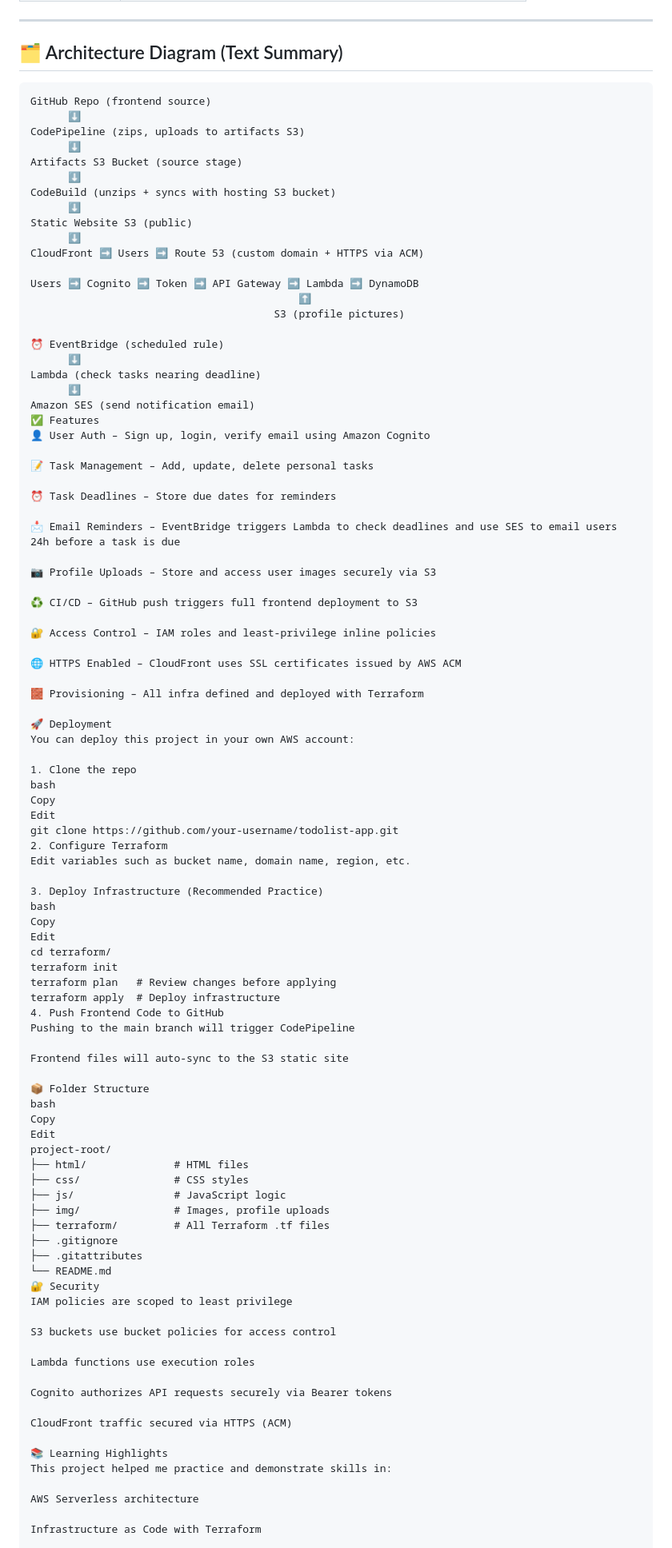
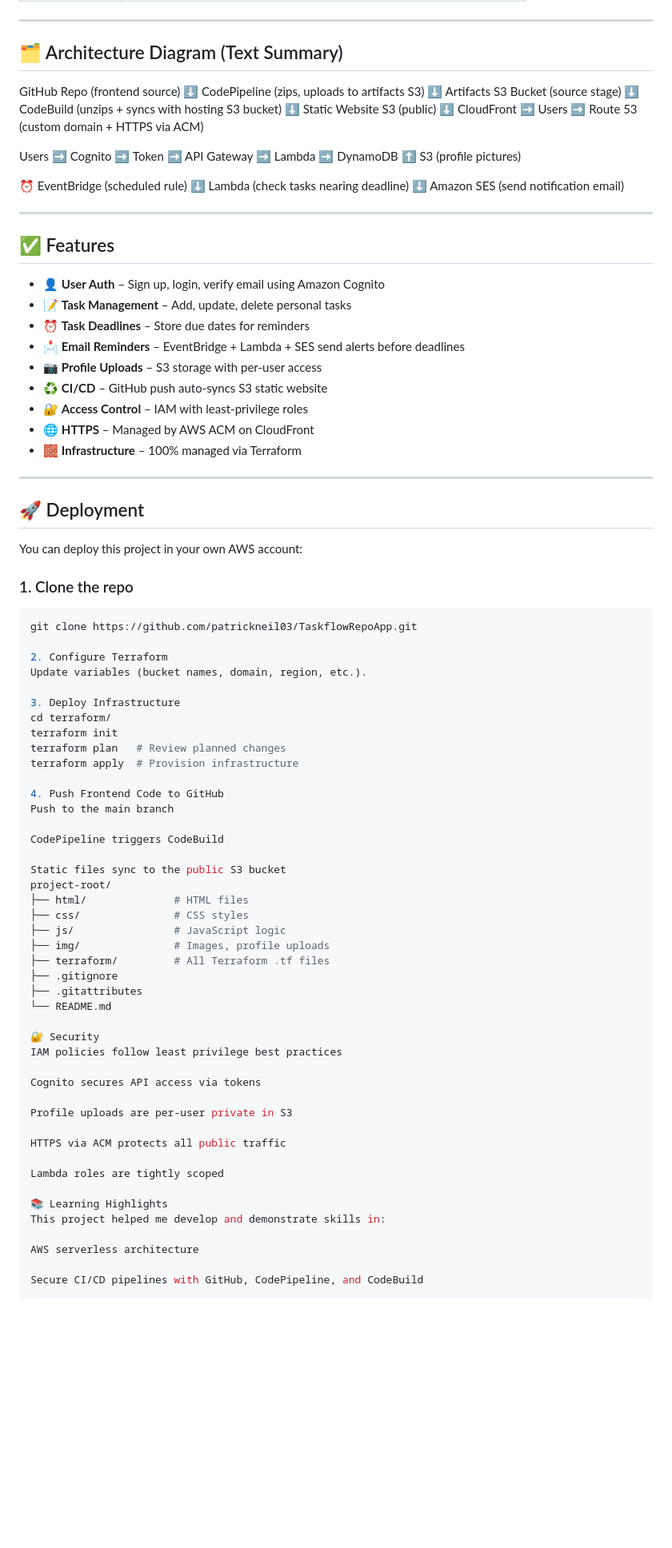
Before and after one commit to patrickneil03/TaskflowRepoApp, a Markdown page: README.md, the part around the change printed below. Shown: that part at 80% size. Drawn GitHub-style; blank space fills up the shorter version.

````diff
--- a/README.md
+++ b/README.md
@@ -38,75 +38,68 @@ This project demonstrates a real-world, production-grade cloud application with:
 
 ## 🗂️ Architecture Diagram (Text Summary)
 
-```plaintext
 GitHub Repo (frontend source)
-      ⬇
+⬇
 CodePipeline (zips, uploads to artifacts S3)
-      ⬇
+⬇
 Artifacts S3 Bucket (source stage)
-      ⬇
+⬇
 CodeBuild (unzips + syncs with hosting S3 bucket)
-      ⬇
+⬇
 Static Website S3 (public)
-      ⬇
+⬇
 CloudFront ➡️ Users ➡️ Route 53 (custom domain + HTTPS via ACM)
 
 Users ➡️ Cognito ➡️ Token ➡️ API Gateway ➡️ Lambda ➡️ DynamoDB
-                                           ⬆
-                                       S3 (profile pictures)
+⬆
+S3 (profile pictures)
 
 ⏰ EventBridge (scheduled rule)
-      ⬇
+⬇
 Lambda (check tasks nearing deadline)
-      ⬇
+⬇
 Amazon SES (send notification email)
-✅ Features
-👤 User Auth – Sign up, login, verify email using Amazon Cognito
 
-📝 Task Management – Add, update, delete personal tasks
 
-⏰ Task Deadlines – Store due dates for reminders
+---
 
-📩 Email Reminders – EventBridge triggers Lambda to check deadlines and use SES to email users 24h before a task is due
+## ✅ Features
 
-📷 Profile Uploads – Store and access user images securely via S3
+- 👤 **User Auth** – Sign up, login, verify email using Amazon Cognito
+- 📝 **Task Management** – Add, update, delete personal tasks
+- ⏰ **Task Deadlines** – Store due dates for reminders
+- 📩 **Email Reminders** – EventBridge + Lambda + SES send alerts before deadlines
+- 📷 **Profile Uploads** – S3 storage with per-user access
+- ♻️ **CI/CD** – GitHub push auto-syncs S3 static website
+- 🔐 **Access Control** – IAM with least-privilege roles
+- 🌐 **HTTPS** – Managed by AWS ACM on CloudFront
+- 🧱 **Infrastructure** – 100% managed via Terraform
 
-♻️ CI/CD – GitHub push triggers full frontend deployment to S3
+---
 
-🔐 Access Control – IAM roles and least-privilege inline policies
+## 🚀 Deployment
 
-🌐 HTTPS Enabled – CloudFront uses SSL certificates issued by AWS ACM
-
-🧱 Provisioning – All infra defined and deployed with Terraform
-
-🚀 Deployment
 You can deploy this project in your own AWS account:
 
-1. Clone the repo
-bash
-Copy
-Edit
-git clone https://github.com/your-username/todolist-app.git
+### 1. Clone the repo
+```bash
+git clone https://github.com/patrickneil03/TaskflowRepoApp.git
+
 2. Configure Terraform
-Edit variables such as bucket name, domain name, region, etc.
+Update variables (bucket names, domain, region, etc.).
 
-3. Deploy Infrastructure (Recommended Practice)
-bash
-Copy
-Edit
+3. Deploy Infrastructure
 cd terraform/
 terraform init
-terraform plan   # Review changes before applying
-terraform apply  # Deploy infrastructure
+terraform plan   # Review planned changes
+terraform apply  # Provision infrastructure
+
 4. Push Frontend Code to GitHub
-Pushing to the main branch will trigger CodePipeline
+Push to the main branch
 
-Frontend files will auto-sync to the S3 static site
+CodePipeline triggers CodeBuild
 
-📦 Folder Structure
-bash
-Copy
-Edit
+Static files sync to the public S3 bucket
 project-root/
 ├── html/              # HTML files
 ├── css/               # CSS styles
@@ -116,21 +109,22 @@ project-root/
 ├── .gitignore
 ├── .gitattributes
 └── README.md
+
 🔐 Security
-IAM policies are scoped to least privilege
+IAM policies follow least privilege best practices
 
-S3 buckets use bucket policies for access control
+Cognito secures API access via tokens
 
-Lambda functions use execution roles
+Profile uploads are per-user private in S3
 
-Cognito authorizes API requests securely via Bearer tokens
+HTTPS via ACM protects all public traffic
 
-CloudFront traffic secured via HTTPS (ACM)
+Lambda roles are tightly scoped
 
 📚 Learning Highlights
-This project helped me practice and demonstrate skills in:
+This project helped me develop and demonstrate skills in:
 
-AWS Serverless architecture
+AWS serverless architecture
 
-Infrastructure as Code with Terraform
+Secure CI/CD pipelines with GitHub, CodePipeline, and CodeBuild
 
````
Also changed, not shown: other parts of README.md (+10 -19 lines).
